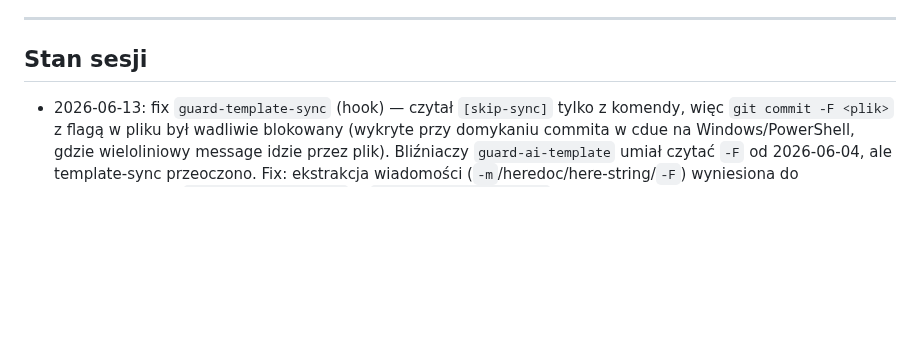
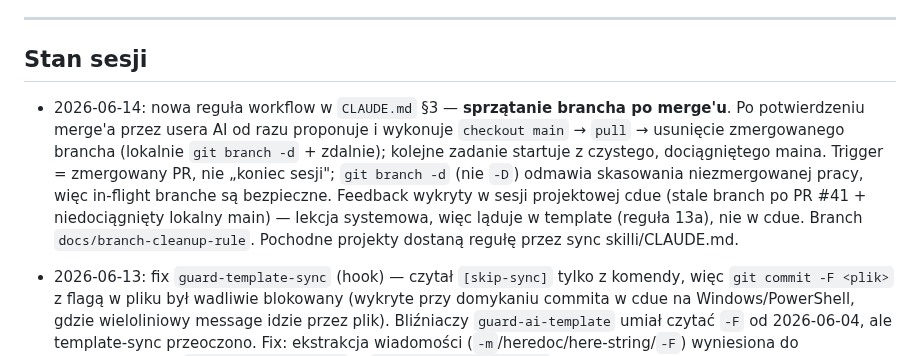
Before and after one commit to dev76bitpl/tai, a Markdown page: docs/TASKS.md, the part around the change. Drawn GitHub-style; blank space fills up the shorter version.

Commit message:
docs(claude): require branch cleanup after PR merge (#81)
- CLAUDE.md §3: after user confirms merge, AI proposes and runs checkout
  main, pull, delete merged branch (local + remote)
- trigger is a merged PR, not session end; git branch -d refuses unmerged
  work so in-flight branches stay untouched
- docs/TASKS.md: session-log entry

```diff
--- a/docs/TASKS.md
+++ b/docs/TASKS.md
@@ -164,6 +164,14 @@ dry-run guardów tą samą treścią co commit; nie mieszaj sesji system/projekt
 
 ## Stan sesji
 
+- 2026-06-14: nowa reguła workflow w `CLAUDE.md` §3 — **sprzątanie brancha po merge'u**. Po
+  potwierdzeniu merge'a przez usera AI od razu proponuje i wykonuje `checkout main` → `pull` →
+  usunięcie zmergowanego brancha (lokalnie `git branch -d` + zdalnie); kolejne zadanie startuje
+  z czystego, dociągniętego maina. Trigger = zmergowany PR, nie „koniec sesji"; `git branch -d`
+  (nie `-D`) odmawia skasowania niezmergowanej pracy, więc in-flight branche są bezpieczne.
+  Feedback wykryty w sesji projektowej cdue (stale branch po PR #41 + niedociągnięty lokalny
+  main) — lekcja systemowa, więc ląduje w template (reguła 13a), nie w cdue. Branch
+  `docs/branch-cleanup-rule`. Pochodne projekty dostaną regułę przez sync skilli/CLAUDE.md.
 - 2026-06-13: fix `guard-template-sync` (hook) — czytał `[skip-sync]` tylko z komendy, więc
   `git commit -F <plik>` z flagą w pliku był wadliwie blokowany (wykryte przy domykaniu commita
   w cdue na Windows/PowerShell, gdzie wieloliniowy message idzie przez plik). Bliźniaczy
```
Also changed, not shown: CLAUDE.md (+2 -0 lines).
